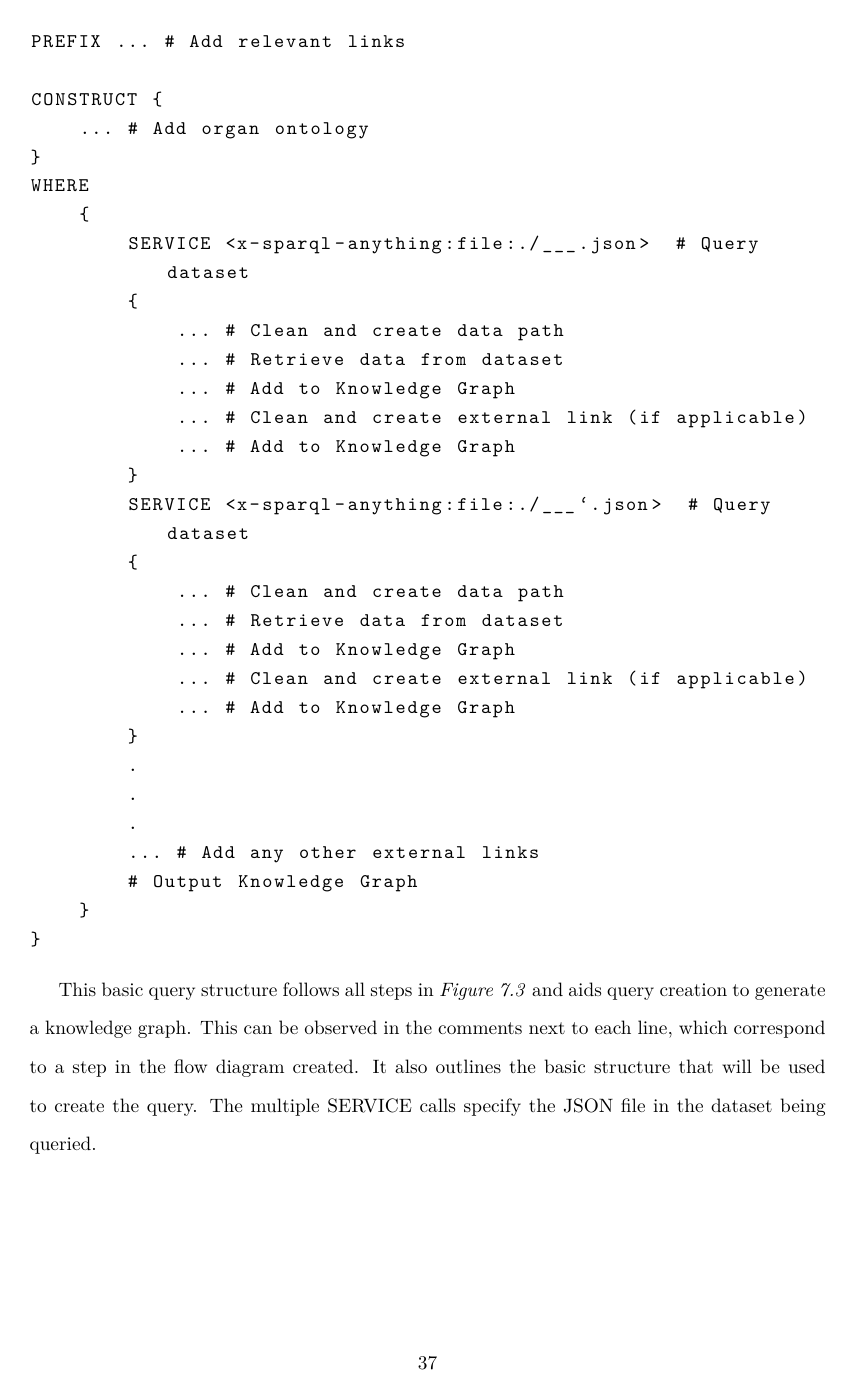
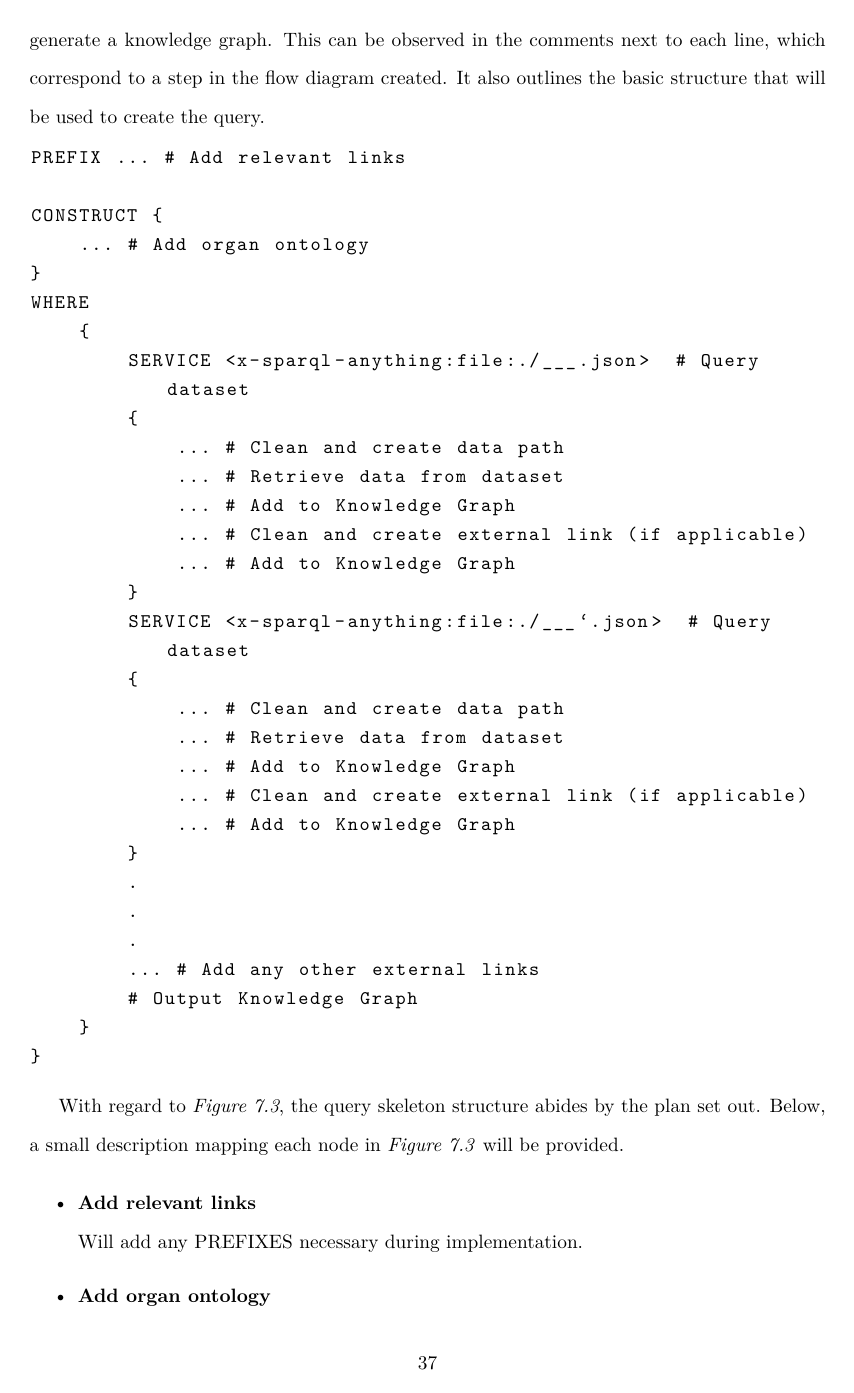
Before and after one commit to lamalvin21/Individual-Project-Report, a LaTeX thesis (report.tex, which reads Chapters/Design.tex): page 41 of 116 before the commit and page 41 of 117 after it. Compiled offline with pdfLaTeX.

Commit message:
Add Design section query skeleton structure extras

```diff
--- a/Chapters/Design.tex
+++ b/Chapters/Design.tex
@@ -123,7 +123,7 @@ The nodes in \textit{Figure 7.3} represent necessary actions and one of the edge
 \end{enumerate}
 
 \section{Query Skeleton Structure}
-\hspace{0.5cm} In this section, the flow diagram, illustrated in \textit{section 7.3}, will be used to structure the query.
+\hspace{0.5cm} In this section, the flow diagram, illustrated in \textit{section 7.3}, will be used to structure the query. The basic query structure follows all steps in \textit{Figure 7.3} and aids query creation to generate a knowledge graph. This can be observed in the comments next to each line, which correspond to a step in the flow diagram created. It also outlines the basic structure that will be used to create the query.
 
 \lstset
 {
@@ -164,4 +164,9 @@ WHERE
 }
 \end{lstlisting}
 
-This basic query structure follows all steps in \textit{Figure 7.3} and aids query creation to generate a knowledge graph. This can be observed in the comments next to each line, which correspond to a step in the flow diagram created. It also outlines the basic structure that will be used to create the query. The multiple SERVICE calls specify the JSON file in the dataset being queried.
+With regard to \textit{Figure 7.3}, the query skeleton structure abides by the plan set out. Below, a small description mapping each node in \textit{Figure 7.3} will be provided.
+
+\begin{itemize}
+    \item \textbf{Add relevant links} \\ Will add any PREFIXES necessary during implementation.
+    \item \textbf{Add organ ontology} \\  Refers to node 1, where the ontology is adjusted if necessary and placed into the query's CONSTRUCT clause.
+    \item \textbf{Query Dataset} \\ Refers to node 2 by selecting the file in the dataset where desired data resides by overriding SPARQL's SERVICE operator.
```
Also changed, not shown: Chapters/Design.tex (8 more changed lines).
